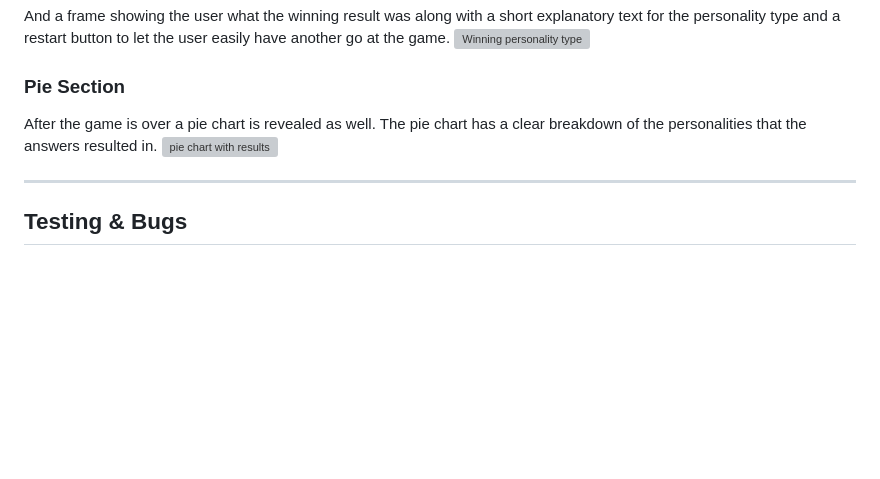
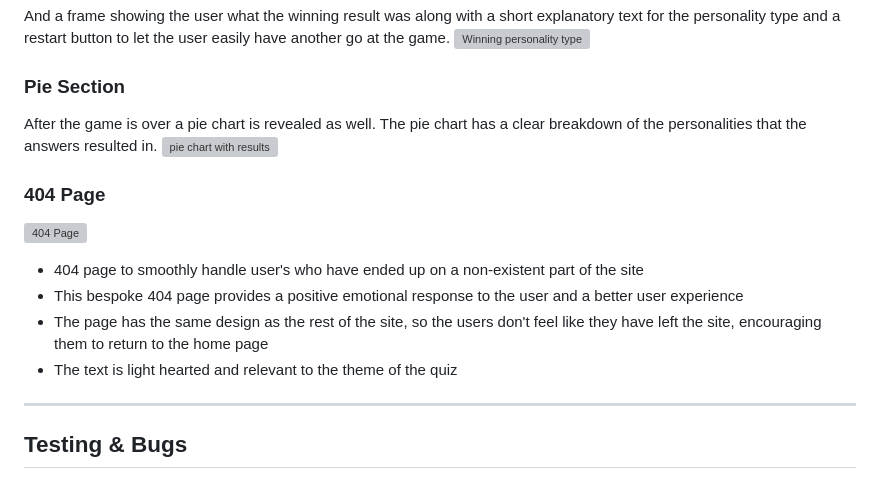
Before and after one commit to christiangoran/child-personality-quiz, a Markdown page: README.md, the part around the change. GitHub-like rendering; blank space fills up the shorter version; grey boxes are pictures that could not be loaded.

Commit message:
Add 404 section to readme

```diff
--- a/README.md
+++ b/README.md
@@ -226,6 +226,15 @@ The start section contains the header clearly giving the user an idea of what th
   The pie chart has a clear breakdown of the personalities that the answers resulted in.
  ![pie chart with results](https://github.com/christiangoran/child-personality-quiz/blob/main/assets/wireframes/pie-chart.png)
 
+  ### 404 Page
+
+  ![404 Page](https://github.com/christiangoran/child-personality-quiz/blob/main/assets/wireframes/404.png)
+
+  * 404 page to smoothly handle user's who have ended up on a non-existent part of the site
+  * This bespoke 404 page provides a positive emotional response to the user and a better user experience
+  * The page has the same design as the rest of the site, so the users don't feel like they have left the site, encouraging them to return to the home page
+  * The text is light hearted and relevant to the theme of the quiz
+
 - - -
 ## Testing & Bugs
 [See TESTING.md for full breakdown of testing & bugs](https://github.com/christiangoran/child-personality-quiz/blob/main/TESTING.md)
```
